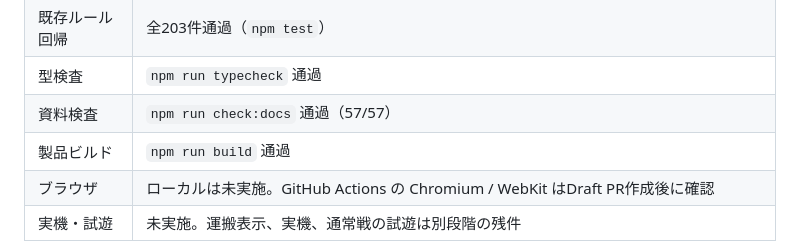
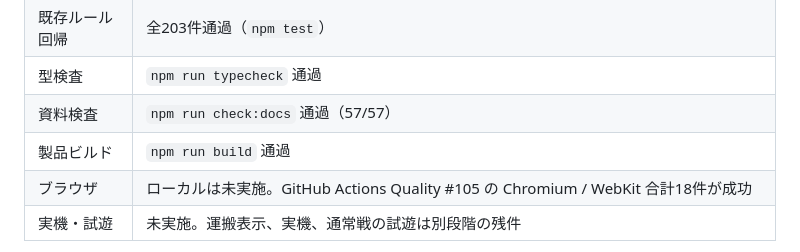
Before and after one commit to chameleonjp-lab/semekome, a Markdown page: docs/TEST_REPORT.md, the part around the change. Rendered like a GitHub page.

Commit message:
docs: record successful browser quality checks

```diff
--- a/docs/TEST_REPORT.md
+++ b/docs/TEST_REPORT.md
@@ -11,7 +11,7 @@
 |型検査|`npm run typecheck` 通過|
 |資料検査|`npm run check:docs` 通過（57/57）|
 |製品ビルド|`npm run build` 通過|
-|ブラウザ|ローカルは未実施。GitHub Actions の Chromium / WebKit はDraft PR作成後に確認|
+|ブラウザ|ローカルは未実施。GitHub Actions Quality #105 の Chromium / WebKit 合計18件が成功|
 |実機・試遊|未実施。運搬表示、実機、通常戦の試遊は別段階の残件|
 
 共通運搬手は到達と同じ更新で瞬間的に待ち列へ入らず、次の更新で対象砲台の状態を再検証する。満杯・停止中は入力を作らず、ケースと配送予約を保持するため、待ち列の空き更新で同じ境界を再試行できる。このDraft PRを共通物流全体、R3全体、R2全体、通常戦完成とは扱わない。
```
